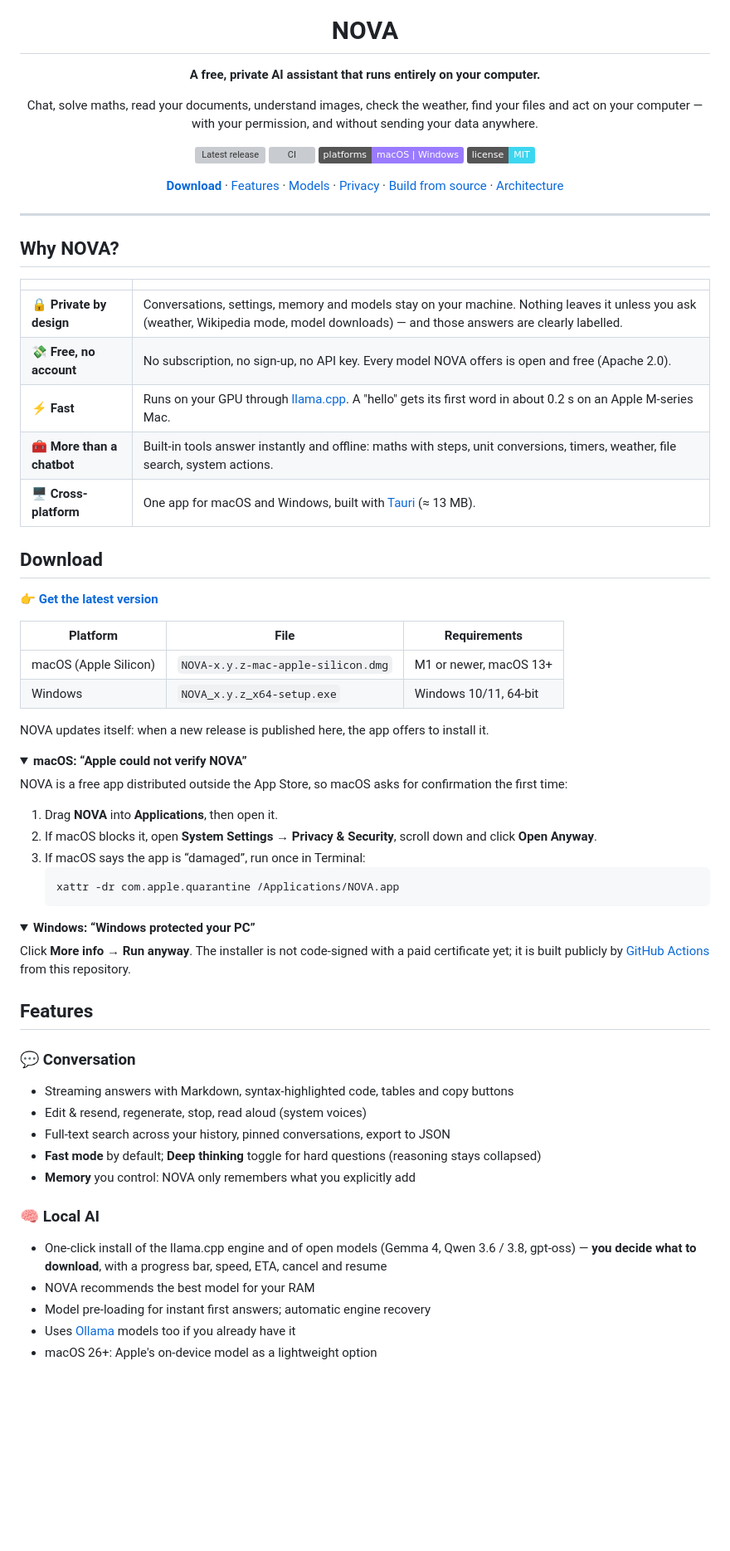
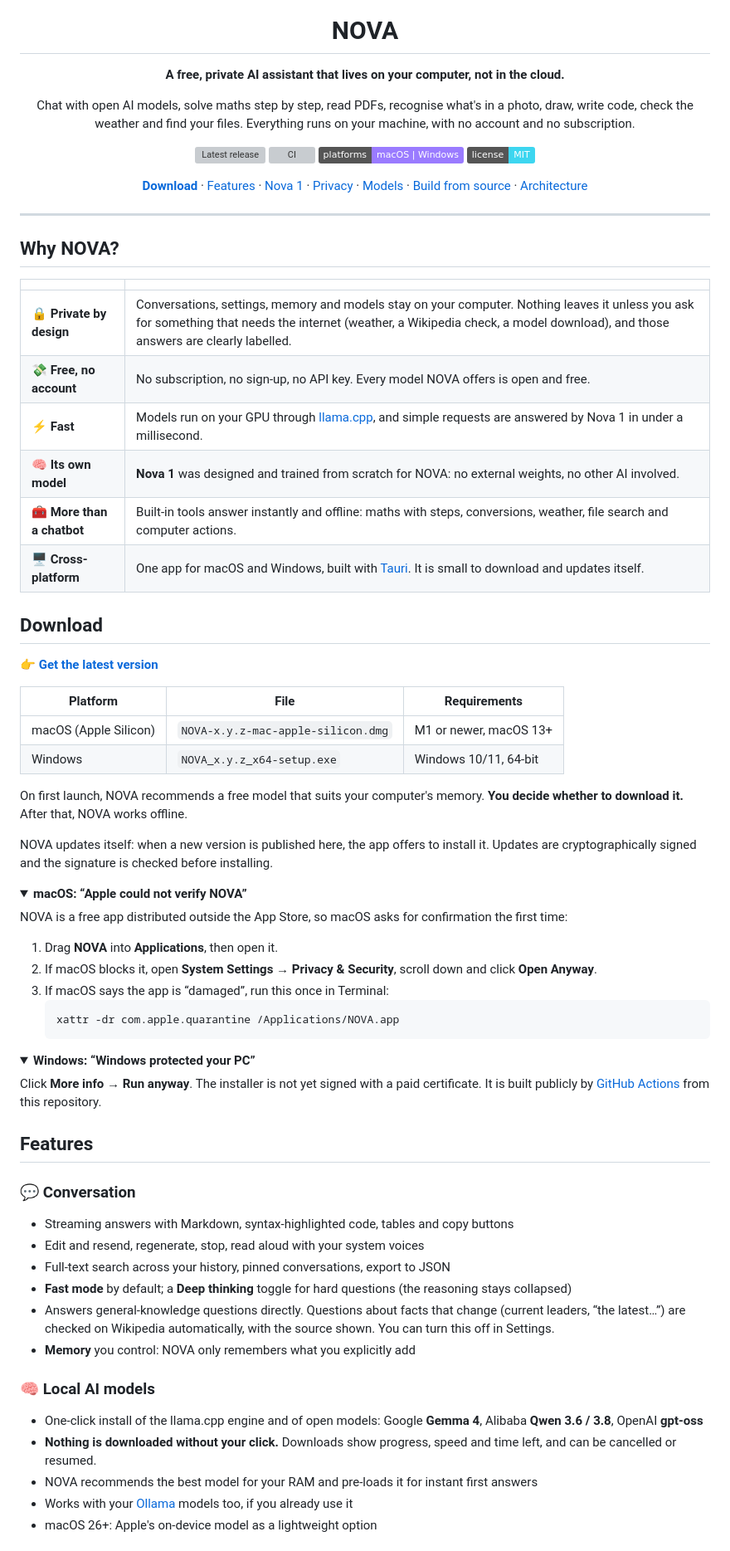
Before and after one commit to Nolek0/nova, a Markdown page: README.md, the part around one of its changes. Shown at 83% size. GitHub-like rendering; folded sections open; badges without logos; blank space fills up the shorter version; grey boxes are pictures that could not be loaded.

````diff
--- a/README.md
+++ b/README.md
@@ -4,16 +4,16 @@
 
 # NOVA
 
-**A free, private AI assistant that runs entirely on your computer.**
+**A free, private AI assistant that lives on your computer, not in the cloud.**
 
-Chat, solve maths, read your documents, understand images, check the weather, find your files and act on your computer — with your permission, and without sending your data anywhere.
+Chat with open AI models, solve maths step by step, read PDFs, recognise what's in a photo, draw, write code, check the weather and find your files. Everything runs on your machine, with no account and no subscription.
 
 [![Latest release](https://img.shields.io/github/v/release/Nolek0/nova?label=download&color=5b8cff)](https://github.com/Nolek0/nova/releases/latest)
 [![CI](https://github.com/Nolek0/nova/actions/workflows/ci.yml/badge.svg)](https://github.com/Nolek0/nova/actions/workflows/ci.yml)
 ![Platforms](https://img.shields.io/badge/platforms-macOS%20%7C%20Windows-9a7bff)
 ![License](https://img.shields.io/badge/license-MIT-3dd6f0)
 
-[**Download**](#download) · [Features](#features) · [Models](docs/MODELS.md) · [Privacy](docs/PRIVACY.md) · [Build from source](docs/BUILDING.md) · [Architecture](docs/ARCHITECTURE.md)
+[**Download**](#download) · [Features](#features) · [Nova 1](#-nova-1--novas-own-model) · [Privacy](docs/PRIVACY.md) · [Models](docs/MODELS.md) · [Build from source](docs/BUILDING.md) · [Architecture](docs/ARCHITECTURE.md)
 
 </div>
 
@@ -23,11 +23,12 @@ Chat, solve maths, read your documents, understand images, check the weather, fi
 
 | | |
 |---|---|
-| 🔒 **Private by design** | Conversations, settings, memory and models stay on your machine. Nothing leaves it unless you ask (weather, Wikipedia mode, model downloads) — and those answers are clearly labelled. |
-| 💸 **Free, no account** | No subscription, no sign-up, no API key. Every model NOVA offers is open and free (Apache 2.0). |
-| ⚡ **Fast** | Runs on your GPU through [llama.cpp](https://github.com/ggml-org/llama.cpp). A "hello" gets its first word in about 0.2 s on an Apple M-series Mac. |
-| 🧰 **More than a chatbot** | Built-in tools answer instantly and offline: maths with steps, unit conversions, timers, weather, file search, system actions. |
-| 🖥️ **Cross-platform** | One app for macOS and Windows, built with [Tauri](https://tauri.app) (≈ 13 MB). |
+| 🔒 **Private by design** | Conversations, settings, memory and models stay on your computer. Nothing leaves it unless you ask for something that needs the internet (weather, a Wikipedia check, a model download), and those answers are clearly labelled. |
+| 💸 **Free, no account** | No subscription, no sign-up, no API key. Every model NOVA offers is open and free. |
+| ⚡ **Fast** | Models run on your GPU through [llama.cpp](https://github.com/ggml-org/llama.cpp), and simple requests are answered by Nova 1 in under a millisecond. |
+| 🧠 **Its own model** | **Nova 1** was designed and trained from scratch for NOVA: no external weights, no other AI involved. |
+| 🧰 **More than a chatbot** | Built-in tools answer instantly and offline: maths with steps, conversions, weather, file search and computer actions. |
+| 🖥️ **Cross-platform** | One app for macOS and Windows, built with [Tauri](https://tauri.app). It is small to download and updates itself. |
 
 ## Download
 
@@ -38,7 +39,9 @@ Chat, solve maths, read your documents, understand images, check the weather, fi
 | macOS (Apple Silicon) | `NOVA-x.y.z-mac-apple-silicon.dmg` | M1 or newer, macOS 13+ |
 | Windows | `NOVA_x.y.z_x64-setup.exe` | Windows 10/11, 64-bit |
 
-NOVA updates itself: when a new release is published here, the app offers to install it.
+On first launch, NOVA recommends a free model that suits your computer's memory. **You decide whether to download it.** After that, NOVA works offline.
+
+NOVA updates itself: when a new version is published here, the app offers to install it. Updates are cryptographically signed and the signature is checked before installing.
 
 <details>
 <summary><b>macOS: “Apple could not verify NOVA”</b></summary>
@@ -47,7 +50,7 @@ NOVA is a free app distributed outside the App Store, so macOS asks for confirma
 
 1. Drag **NOVA** into **Applications**, then open it.
 2. If macOS blocks it, open **System Settings → Privacy & Security**, scroll down and click **Open Anyway**.
-3. If macOS says the app is “damaged”, run once in Terminal:
+3. If macOS says the app is “damaged”, run this once in Terminal:
    ```bash
    xattr -dr com.apple.quarantine /Applications/NOVA.app
    ```
@@ -56,22 +59,23 @@ NOVA is a free app distributed outside the App Store, so macOS asks for confirma
 <details>
 <summary><b>Windows: “Windows protected your PC”</b></summary>
 
-Click **More info → Run anyway**. The installer is not code-signed with a paid certificate yet; it is built publicly by [GitHub Actions](https://github.com/Nolek0/nova/actions) from this repository.
+Click **More info → Run anyway**. The installer is not yet signed with a paid certificate. It is built publicly by [GitHub Actions](https://github.com/Nolek0/nova/actions) from this repository.
 </details>
 
 ## Features
 
 ### 💬 Conversation
 - Streaming answers with Markdown, syntax-highlighted code, tables and copy buttons
-- Edit & resend, regenerate, stop, read aloud (system voices)
+- Edit and resend, regenerate, stop, read aloud with your system voices
 - Full-text search across your history, pinned conversations, export to JSON
-- **Fast mode** by default; **Deep thinking** toggle for hard questions (reasoning stays collapsed)
+- **Fast mode** by default; a **Deep thinking** toggle for hard questions (the reasoning stays collapsed)
+- Answers general-knowledge questions directly. Questions about facts that change (current leaders, “the latest…”) are checked on Wikipedia automatically, with the source shown. You can turn this off in Settings.
 - **Memory** you control: NOVA only remembers what you explicitly add
 
-### 🧠 Local AI
-- One-click install of the llama.cpp engine and of open models (Gemma 4, Qwen 3.6 / 3.8, gpt-oss) — **you decide what to download**, with a progress bar, speed, ETA, cancel and resume
-- NOVA recommends the best model for your RAM
-- Model pre-loading for instant first answers; automatic engine recovery
-- Uses [Ollama](https://ollama.com) models too if you already have it
+### 🧠 Local AI models
+- One-click install of the llama.cpp engine and of open models: Google **Gemma 4**, Alibaba **Qwen 3.6 / 3.8**, OpenAI **gpt-oss**
+- **Nothing is downloaded without your click.** Downloads show progress, speed and time left, and can be cancelled or resumed.
+- NOVA recommends the best model for your RAM and pre-loads it for instant first answers
+- Works with your [Ollama](https://ollama.com) models too, if you already use it
 - macOS 26+: Apple's on-device model as a lightweight option
 
````
Also changed, not shown: other parts of README.md (+88 -48 lines), docs/DESCRIPTION.md (added, +37 -0 lines).
